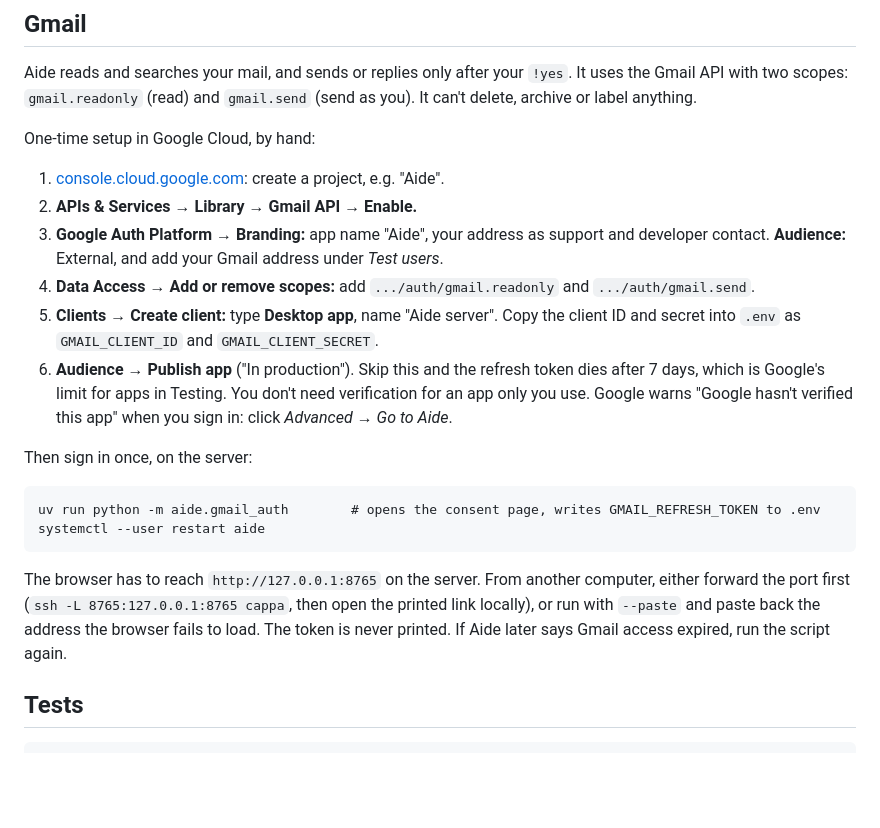
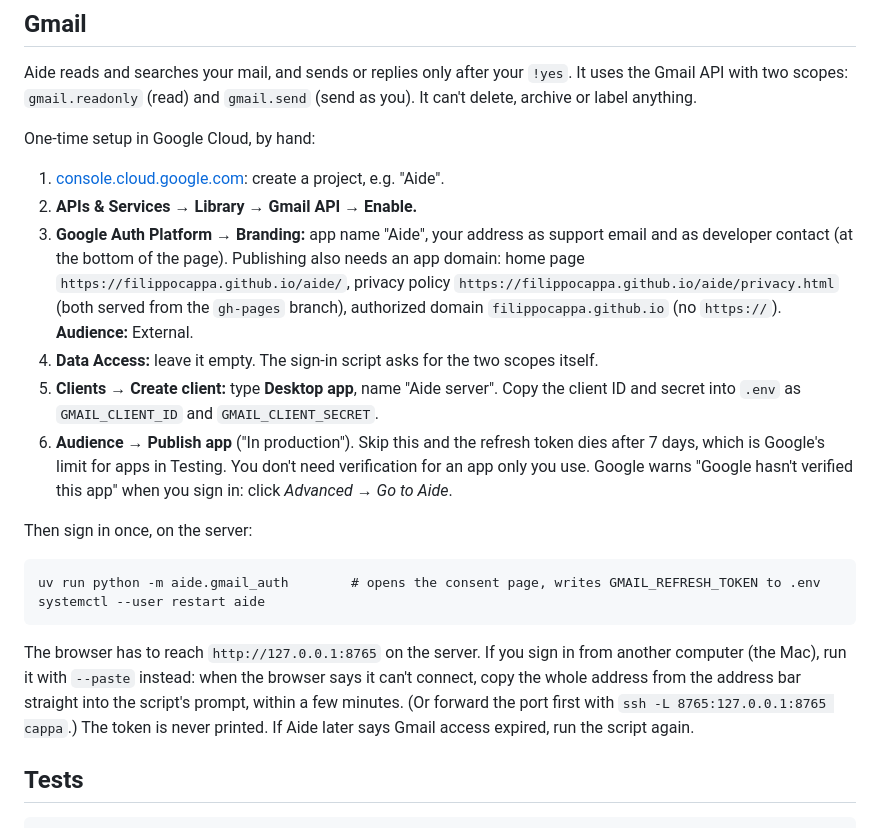
Before and after one commit to filippocappa/aide, a Markdown page: README.md, the part around the change. Drawn GitHub-style; blank space fills up the shorter version.

Commit message:
README: Gmail setup as it actually went (app domain pages, no Data Access scopes, --paste from the Mac)

````diff
--- a/README.md
+++ b/README.md
@@ -39,9 +39,12 @@ One-time setup in Google Cloud, by hand:
 
 1. [console.cloud.google.com](https://console.cloud.google.com): create a project, e.g. "Aide".
 2. **APIs & Services → Library → Gmail API → Enable.**
-3. **Google Auth Platform → Branding:** app name "Aide", your address as support and developer contact.
-   **Audience:** External, and add your Gmail address under *Test users*.
-4. **Data Access → Add or remove scopes:** add `.../auth/gmail.readonly` and `.../auth/gmail.send`.
+3. **Google Auth Platform → Branding:** app name "Aide", your address as support email and as developer
+   contact (at the bottom of the page). Publishing also needs an app domain: home page
+   `https://filippocappa.github.io/aide/`, privacy policy `https://filippocappa.github.io/aide/privacy.html`
+   (both served from the `gh-pages` branch), authorized domain `filippocappa.github.io` (no `https://`).
+   **Audience:** External.
+4. **Data Access:** leave it empty. The sign-in script asks for the two scopes itself.
 5. **Clients → Create client:** type **Desktop app**, name "Aide server". Copy the client ID and secret into
    `.env` as `GMAIL_CLIENT_ID` and `GMAIL_CLIENT_SECRET`.
 6. **Audience → Publish app** ("In production"). Skip this and the refresh token dies after 7 days, which is
@@ -55,9 +58,10 @@ uv run python -m aide.gmail_auth        # opens the consent page, writes GMAIL_R
 systemctl --user restart aide
 ```
 
-The browser has to reach `http://127.0.0.1:8765` on the server. From another computer, either forward the
-port first (`ssh -L 8765:127.0.0.1:8765 cappa`, then open the printed link locally), or run with `--paste`
-and paste back the address the browser fails to load. The token is never printed. If Aide later says Gmail
+The browser has to reach `http://127.0.0.1:8765` on the server. If you sign in from another computer (the
+Mac), run it with `--paste` instead: when the browser says it can't connect, copy the whole address from the
+address bar straight into the script's prompt, within a few minutes. (Or forward the port first with
+`ssh -L 8765:127.0.0.1:8765 cappa`.) The token is never printed. If Aide later says Gmail
 access expired, run the script again.
 
 ## Tests
````
